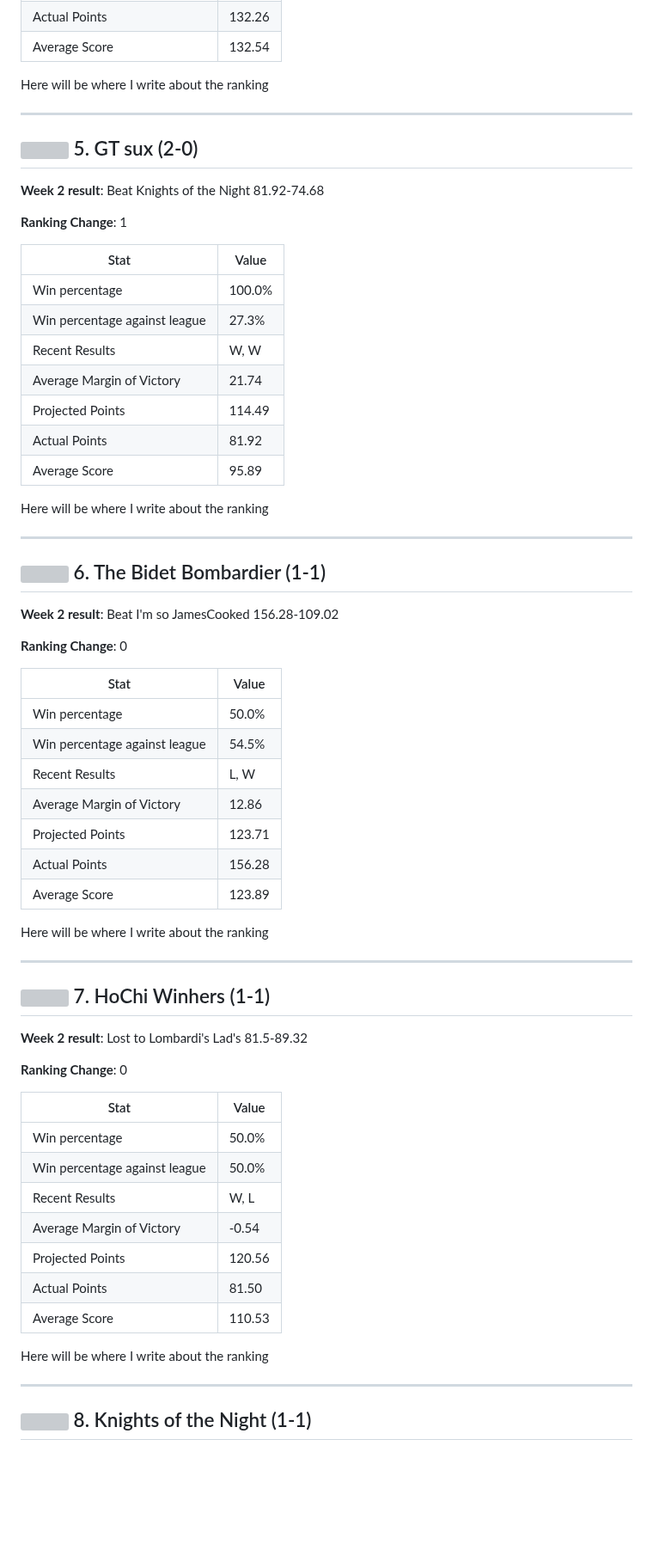
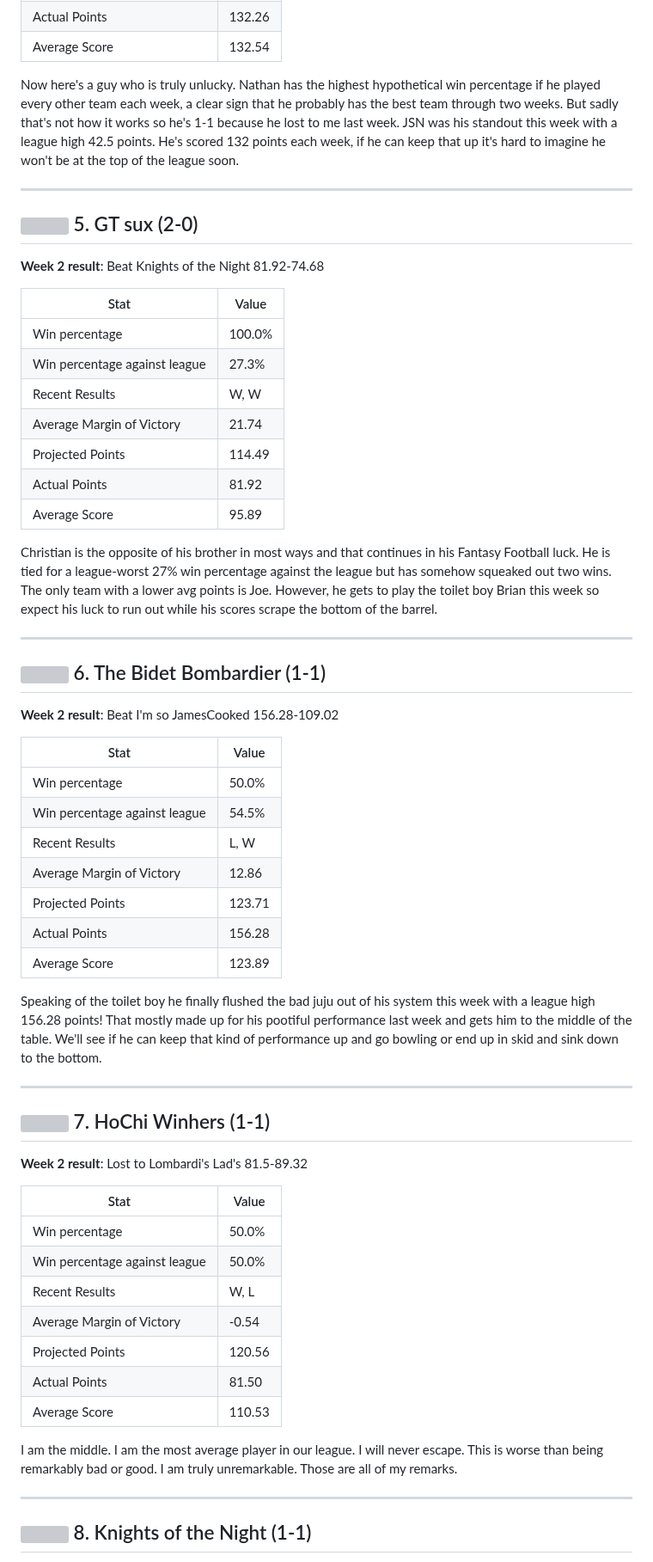
Before and after one commit to dander11/ff-power-rankings, a Markdown page: weeks/2026/week_2.md, the part around one of its changes. Shown at 86% size. Rendered like a GitHub page; blank space fills up the shorter version; grey boxes are pictures that could not be loaded.

```diff
--- a/weeks/2026/week_2.md
+++ b/weeks/2026/week_2.md
@@ -87,7 +87,7 @@ Here will be where I write about the ranking
 | Actual Points | 132.26 |
 | Average Score | 132.54 |
 
-Here will be where I write about the ranking
+Now here's a guy who is truly unlucky. Nathan has the highest hypothetical win percentage if he played every other team each week, a clear sign that he probably has the best team through two weeks. But sadly that's not how it works so he's 1-1 because he lost to me last week. JSN was his standout this week with a league high 42.5 points. He's scored 132 points each week, if he can keep that up it's hard to imagine he won't be at the top of the league soon.
 
 ---
 
@@ -96,7 +96,6 @@ Here will be where I write about the ranking
 
 **Week 2 result**: Beat Knights of the Night 81.92-74.68
 
-**Ranking Change**: 1
 
 | Stat | Value |
 | --- | --- |
@@ -108,7 +107,7 @@ Here will be where I write about the ranking
 | Actual Points | 81.92 |
 | Average Score | 95.89 |
 
-Here will be where I write about the ranking
+Christian is the opposite of his brother in most ways and that continues in his Fantasy Football luck. He is tied for a league-worst 27% win percentage against the league but has somehow squeaked out two wins. The only team with a lower avg points is Joe. However, he gets to play the toilet boy Brian this week so expect his luck to run out while his scores scrape the bottom of the barrel.
 
 ---
 
@@ -117,7 +116,7 @@ Here will be where I write about the ranking
 
 **Week 2 result**: Beat I'm so JamesCooked 156.28-109.02
 
-**Ranking Change**: 0
+
 
 | Stat | Value |
 | --- | --- |
@@ -129,7 +128,7 @@ Here will be where I write about the ranking
 | Actual Points | 156.28 |
 | Average Score | 123.89 |
 
-Here will be where I write about the ranking
+Speaking of the toilet boy he finally flushed the bad juju out of his system this week with a league high 156.28 points! That mostly made up for his pootiful performance last week and gets him to the middle of the table. We'll see if he can keep that kind of performance up and go bowling or end up in skid and sink down to the bottom.
 
 ---
 
@@ -138,7 +137,7 @@ Here will be where I write about the ranking
 
 **Week 2 result**: Lost to Lombardi's  Lad's 81.5-89.32
 
-**Ranking Change**: 0
+
 
 | Stat | Value |
 | --- | --- |
@@ -150,7 +149,7 @@ Here will be where I write about the ranking
 | Actual Points | 81.50 |
 | Average Score | 110.53 |
 
-Here will be where I write about the ranking
+I am the middle. I am the most average player in our league. I will never escape. This is worse than being remarkably bad or good. I am truly unremarkable. Those are all of my remarks.
 
 ---
 
```
Also changed, not shown: other parts of weeks/2026/week_2.md (+18 -18 lines), _site/assets/Screenshot_20260921-214646 (1).png (added), _site/assets/peck-matt-win-probability.png (added), assets/peck-matt-win-probability.png (added), 6 other files.
